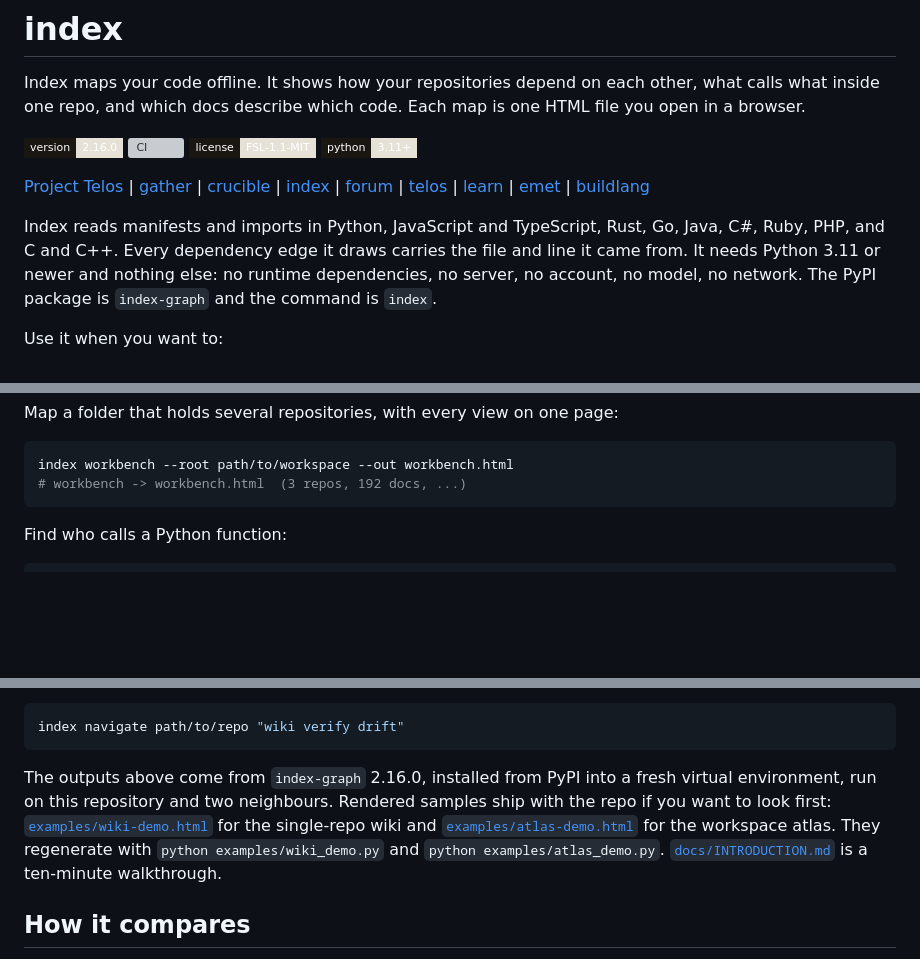
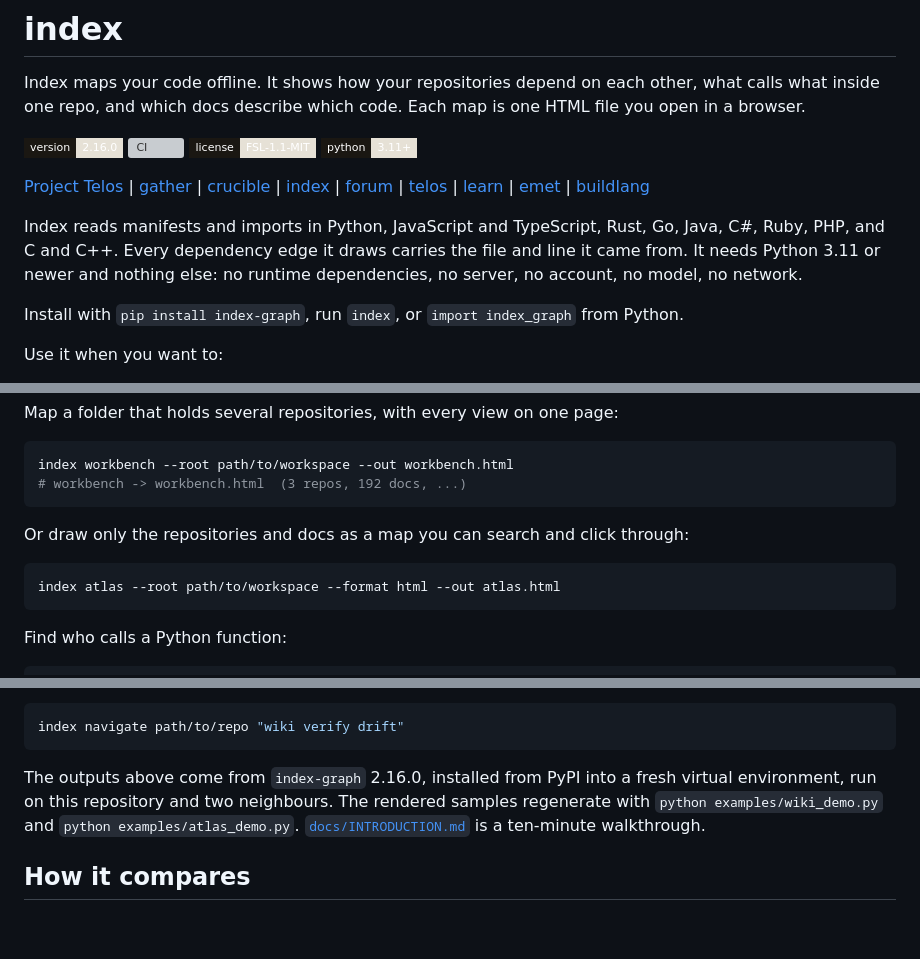
Before and after one commit to HarperZ9/index, a Markdown page: README.md, 3 parts joined by grey strips. Drawn GitHub-style; badges without logos; blank space fills up the shorter version; grey boxes are pictures that could not be loaded.

Commit message:
docs: keep the first-screen onboarding contract (atlas, naming line, samples)
Co-Authored-By: Claude Opus 5.5 <noreply@anthropic.com>

````diff
--- a/README.md
+++ b/README.md
@@ -14,7 +14,9 @@ Index maps your code offline. It shows how your repositories depend on each othe
 
 [Project Telos](https://harperz9.github.io) | [gather](https://github.com/HarperZ9/gather) | [crucible](https://github.com/HarperZ9/crucible) | [index](https://github.com/HarperZ9/index) | [forum](https://github.com/HarperZ9/forum) | [telos](https://github.com/HarperZ9/telos) | [learn](https://github.com/HarperZ9/learn) | [emet](https://github.com/HarperZ9/emet) | [buildlang](https://github.com/HarperZ9/buildlang)
 
-Index reads manifests and imports in Python, JavaScript and TypeScript, Rust, Go, Java, C#, Ruby, PHP, and C and C++. Every dependency edge it draws carries the file and line it came from. It needs Python 3.11 or newer and nothing else: no runtime dependencies, no server, no account, no model, no network. The PyPI package is `index-graph` and the command is `index`.
+Index reads manifests and imports in Python, JavaScript and TypeScript, Rust, Go, Java, C#, Ruby, PHP, and C and C++. Every dependency edge it draws carries the file and line it came from. It needs Python 3.11 or newer and nothing else: no runtime dependencies, no server, no account, no model, no network.
+
+Install with `pip install index-graph`, run `index`, or `import index_graph` from Python.
 
 Use it when you want to:
 
@@ -46,6 +50,12 @@ Map a folder that holds several repositories, with every view on one page:
 ```bash
 index workbench --root path/to/workspace --out workbench.html
 # workbench -> workbench.html  (3 repos, 192 docs, ...)
+```
+
+Or draw only the repositories and docs as a map you can search and click through:
+
+```bash
+index atlas --root path/to/workspace --format html --out atlas.html
 ```
 
 Find who calls a Python function:
@@ -70,7 +80,7 @@ Find the code that answers a question in plain words. The default chooser is lex
 index navigate path/to/repo "wiki verify drift"
 ```
 
-The outputs above come from `index-graph` 2.16.0, installed from PyPI into a fresh virtual environment, run on this repository and two neighbours. Rendered samples ship with the repo if you want to look first: [`examples/wiki-demo.html`](examples/wiki-demo.html) for the single-repo wiki and [`examples/atlas-demo.html`](examples/atlas-demo.html) for the workspace atlas. They regenerate with `python examples/wiki_demo.py` and `python examples/atlas_demo.py`. [`docs/INTRODUCTION.md`](docs/INTRODUCTION.md) is a ten-minute walkthrough.
+The outputs above come from `index-graph` 2.16.0, installed from PyPI into a fresh virtual environment, run on this repository and two neighbours. The rendered samples regenerate with `python examples/wiki_demo.py` and `python examples/atlas_demo.py`. [`docs/INTRODUCTION.md`](docs/INTRODUCTION.md) is a ten-minute walkthrough.
 
 ## How it compares
 
````
Also changed, not shown: other parts of README.md (+2 -0 lines).
